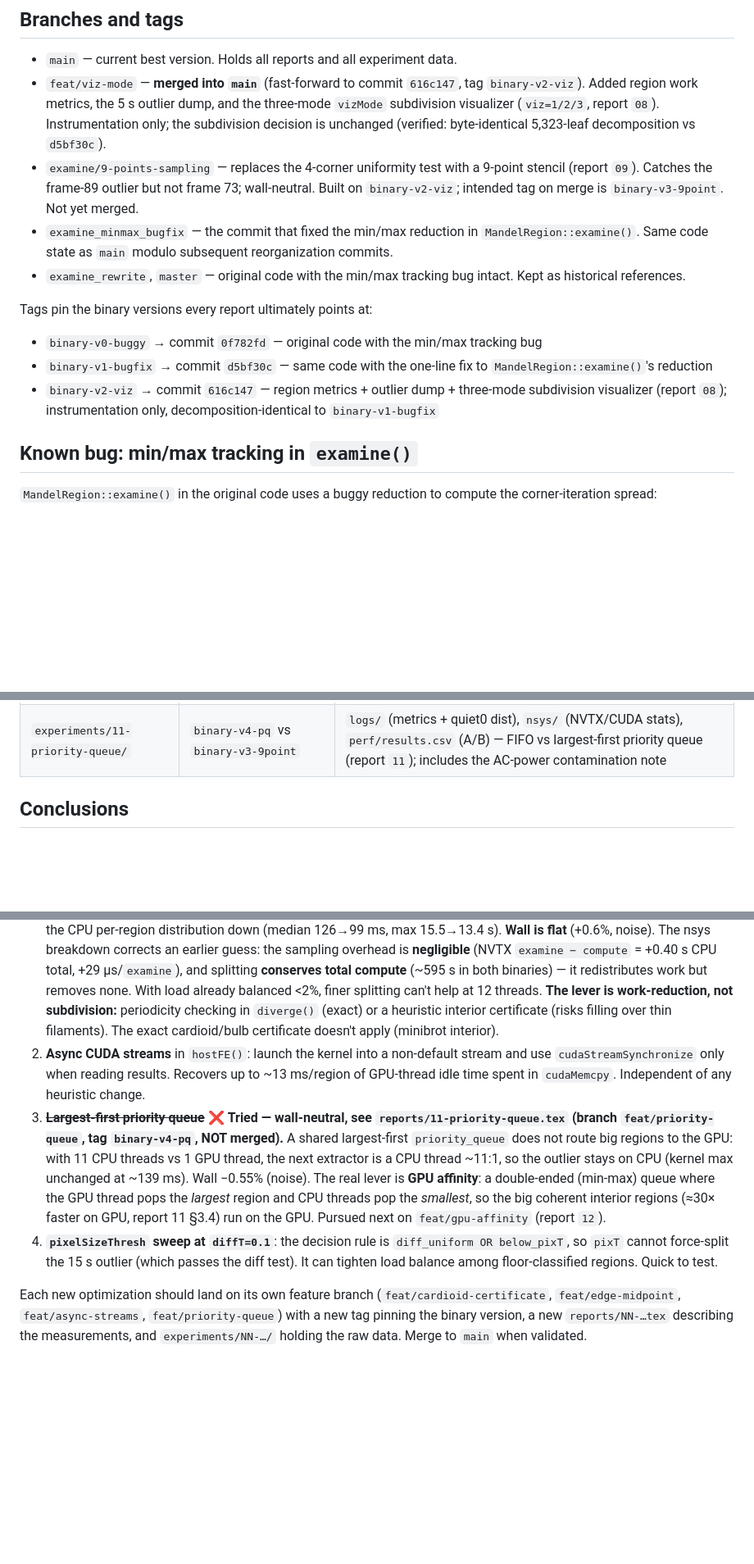
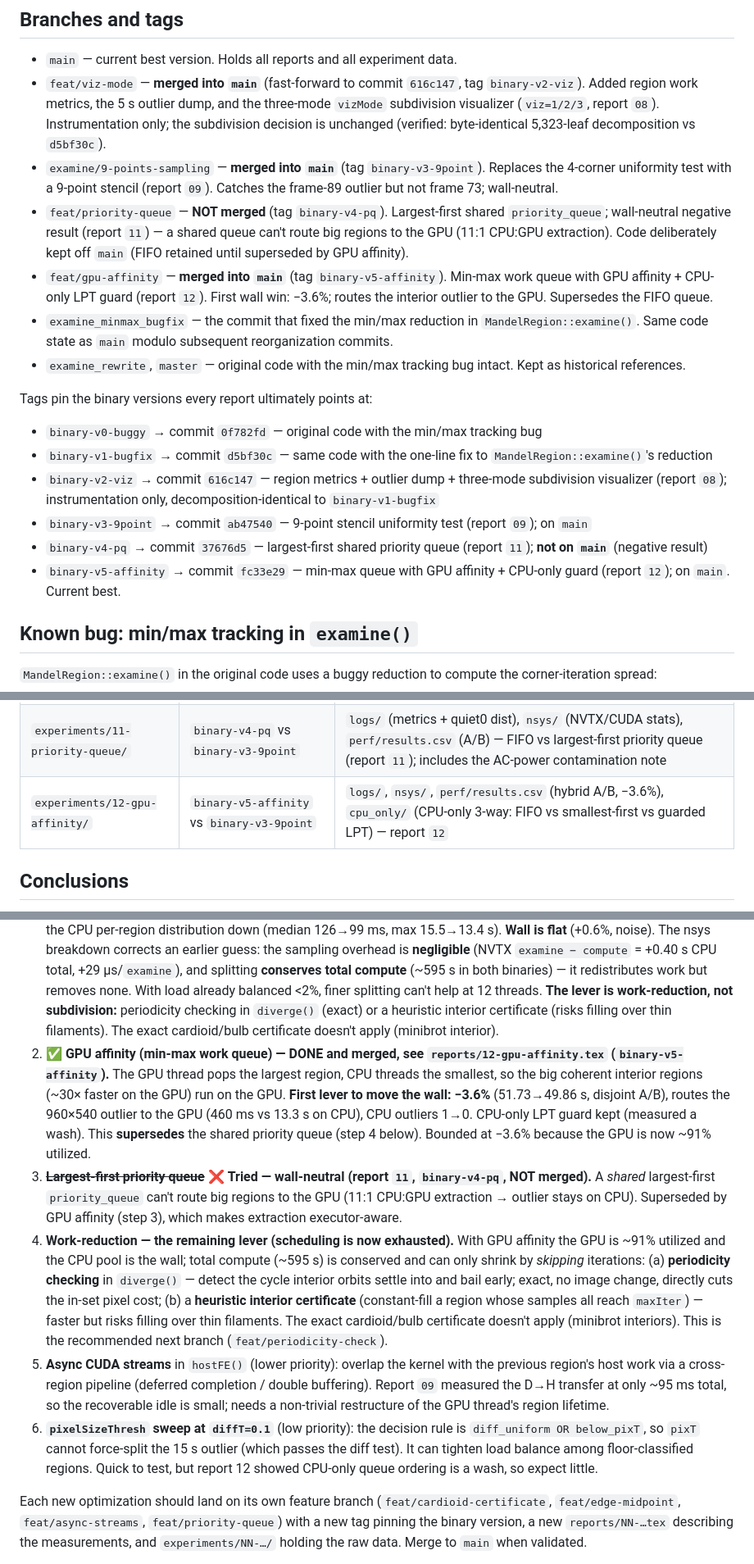
Before and after one commit to MFSaavedra/mandelbrot_hybrid_profiled, a Markdown page: CLAUDE.md, 3 parts joined by grey strips. Shown at 82% size. Drawn GitHub-style; blank space fills up the shorter version.

Commit message:
CLAUDE.md: register GPU affinity (report 12, binary-v5-affinity) as adopted
Update Execution model (FIFO deque -> min-max multiset with GPU affinity + guard),
Branches/tags (add v3/v4/v5, fix 9-point merged status, add the two feat branches),
reports + experiments tables (report/experiment 12), and the roadmap: GPU affinity
DONE/merged (first wall win, -3.6%); priority queue superseded; work-reduction
(periodicity checking) is now the recommended next lever.

Co-Authored-By: Claude Opus 4.8 <noreply@anthropic.com>

```diff
--- a/CLAUDE.md
+++ b/CLAUDE.md
@@ -83,7 +83,9 @@ Note: report `03` (bug analysis) has no corresponding `experiments/03-...` becau
 
 - `main` — current best version. Holds all reports and all experiment data.
 - `feat/viz-mode` — **merged into `main`** (fast-forward to commit `616c147`, tag `binary-v2-viz`). Added region work metrics, the 5 s outlier dump, and the three-mode `vizMode` subdivision visualizer (`viz=1/2/3`, report `08`). Instrumentation only; the subdivision decision is unchanged (verified: byte-identical 5,323-leaf decomposition vs `d5bf30c`).
-- `examine/9-points-sampling` — replaces the 4-corner uniformity test with a 9-point stencil (report `09`). Catches the frame-89 outlier but not frame 73; wall-neutral. Built on `binary-v2-viz`; intended tag on merge is `binary-v3-9point`. Not yet merged.
+- `examine/9-points-sampling` — **merged into `main`** (tag `binary-v3-9point`). Replaces the 4-corner uniformity test with a 9-point stencil (report `09`). Catches the frame-89 outlier but not frame 73; wall-neutral.
+- `feat/priority-queue` — **NOT merged** (tag `binary-v4-pq`). Largest-first shared `priority_queue`; wall-neutral negative result (report `11`) — a shared queue can't route big regions to the GPU (11:1 CPU:GPU extraction). Code deliberately kept off `main` (FIFO retained until superseded by GPU affinity).
+- `feat/gpu-affinity` — **merged into `main`** (tag `binary-v5-affinity`). Min-max work queue with GPU affinity + CPU-only LPT guard (report `12`). First wall win: −3.6%; routes the interior outlier to the GPU. Supersedes the FIFO queue.
 - `examine_minmax_bugfix` — the commit that fixed the min/max reduction in `MandelRegion::examine()`. Same code state as `main` modulo subsequent reorganization commits.
 - `examine_rewrite`, `master` — original code with the min/max tracking bug intact. Kept as historical references.
 
@@ -92,6 +94,9 @@ Tags pin the binary versions every report ultimately points at:
 - `binary-v0-buggy` → commit `0f782fd` — original code with the min/max tracking bug
 - `binary-v1-bugfix` → commit `d5bf30c` — same code with the one-line fix to `MandelRegion::examine()`'s reduction
 - `binary-v2-viz` → commit `616c147` — region metrics + outlier dump + three-mode subdivision visualizer (report `08`); instrumentation only, decomposition-identical to `binary-v1-bugfix`
+- `binary-v3-9point` → commit `ab47540` — 9-point stencil uniformity test (report `09`); on `main`
+- `binary-v4-pq` → commit `37676d5` — largest-first shared priority queue (report `11`); **not on `main`** (negative result)
+- `binary-v5-affinity` → commit `fc33e29` — min-max queue with GPU affinity + CPU-only guard (report `12`); on `main`. Current best.
 
 ## Known bug: min/max tracking in `examine()`
 
@@ -274,6 +280,7 @@ Raw measurement data, by experiment number. Per-rep `.stderr` and `.stdout` file
 | `experiments/09-9point-sampling/` | `examine/9-points-sampling` atop `binary-v2-viz` | `logs/` (9pt + 4pt metrics + quiet0 distributions), `nsys/` (NVTX/CUDA stats), `perf/results.csv` (A/B), `viz_process/` (9pt viz=3 anim), `viz/` (frame-89 figure) |
 | `experiments/10-difft-9point/` | `binary-v3-9point` | `results.csv` + 15 stderr logs — `diffThreshold` sweep confirming 0.1 is still optimal for the 9-point binary (report `09`, §Re-Tuning Check) |
 | `experiments/11-priority-queue/` | `binary-v4-pq` vs `binary-v3-9point` | `logs/` (metrics + quiet0 dist), `nsys/` (NVTX/CUDA stats), `perf/results.csv` (A/B) — FIFO vs largest-first priority queue (report `11`); includes the AC-power contamination note |
+| `experiments/12-gpu-affinity/` | `binary-v5-affinity` vs `binary-v3-9point` | `logs/`, `nsys/`, `perf/results.csv` (hybrid A/B, −3.6%), `cpu_only/` (CPU-only 3-way: FIFO vs smallest-first vs guarded LPT) — report `12` |
 
 ## Conclusions
 
@@ -289,9 +296,11 @@ In priority order:
 1. **Locate the worst region.** ✅ **Done — see `reports/08-region-metrics-viz.tex`.** The `[OUTLIER]` dump in `MandelRegion::compute()` (fires above 5000 ms) found exactly two binding outliers at `diffT=0.1`: frames **73** (13.6 s) and **89** (14.3 s), both `960×540` depth-1 upper-left quadrants whose four corners all sit at the frame's `maxIter` (spread 0). The new cardioid/bulb membership test reports **`cardioidBulb=0`** for both, and the interior-pixel fraction is 84–97%.
 2a. ~~**If the outlier is inside the main cardioid or the period-2 bulb**~~ **Ruled out by report 08.** The membership test (`q = (x-1/4)^2 + y^2; q*(q + (x-1/4)) <= y^2/4` for the cardioid; `(x+1)^2 + y^2 <= 1/16` for the bulb) returns 0 for both outliers — they are interior to a **minibrot**, not the main cardioid/bulb. A cardioid/bulb certificate would not fire on them, so it cannot relieve the 14 s tail. (It remains a cheap win for the early wide frames whose pixels genuinely fall in the main cardioid, but that is not the binding constraint.)
 2b. ✅ **Implemented and deep-profiled (nsys + quiet=0) — see `reports/09-9point-sampling.tex` (branch `examine/9-points-sampling`).** The 9-point stencil (4 corners + 4 edge midpoints + centre) is a **partial** fix: it subdivides the frame-89 outlier (84% interior — an interior sample lands off the minibrot) but **not** frame 73 (97% interior — all 9 points still hit `maxIter`, spread 0). It exposes +5.4% leaves and shifts the CPU per-region distribution down (median 126→99 ms, max 15.5→13.4 s). **Wall is flat** (+0.6%, noise). The nsys breakdown corrects an earlier guess: the sampling overhead is **negligible** (NVTX `examine − compute` = +0.40 s CPU total, +29 µs/`examine`), and splitting **conserves total compute** (~595 s in both binaries) — it redistributes work but removes none. With load already balanced <2%, finer splitting can't help at 12 threads. **The lever is work-reduction, not subdivision:** periodicity checking in `diverge()` (exact) or a heuristic interior certificate (risks filling over thin filaments). The exact cardioid/bulb certificate doesn't apply (minibrot interior).
-3. **Async CUDA streams** in `hostFE()`: launch the kernel into a non-default stream and use `cudaStreamSynchronize` only when reading results. Recovers up to ~13 ms/region of GPU-thread idle time spent in `cudaMemcpy`. Independent of any heuristic change.
-4. ~~**Largest-first priority queue**~~ ❌ **Tried — wall-neutral, see `reports/11-priority-queue.tex` (branch `feat/priority-queue`, tag `binary-v4-pq`, NOT merged).** A shared largest-first `priority_queue` does not route big regions to the GPU: with 11 CPU threads vs 1 GPU thread, the next extractor is a CPU thread ~11:1, so the outlier stays on CPU (kernel max unchanged at ~139 ms). Wall −0.55% (noise). The real lever is **GPU affinity**: a double-ended (min-max) queue where the GPU thread pops the *largest* region and CPU threads pop the *smallest*, so the big coherent interior regions (≈30× faster on GPU, report 11 §3.4) run on the GPU. Pursued next on `feat/gpu-affinity` (report `12`).
-5. **`pixelSizeThresh` sweep at `diffT=0.1`**: the decision rule is `diff_uniform OR below_pixT`, so `pixT` cannot force-split the 15 s outlier (which passes the diff test). It can tighten load balance among floor-classified regions. Quick to test.
+3. ✅ **GPU affinity (min-max work queue) — DONE and merged, see `reports/12-gpu-affinity.tex` (`binary-v5-affinity`).** The GPU thread pops the largest region, CPU threads the smallest, so the big coherent interior regions (~30× faster on the GPU) run on the GPU. **First lever to move the wall: −3.6%** (51.73→49.86 s, disjoint A/B), routes the 960×540 outlier to the GPU (460 ms vs 13.3 s on CPU), CPU outliers 1→0. CPU-only LPT guard kept (measured a wash). This **supersedes** the shared priority queue (step 4 below). Bounded at −3.6% because the GPU is now ~91% utilized.
+4. ~~**Largest-first priority queue**~~ ❌ **Tried — wall-neutral (report `11`, `binary-v4-pq`, NOT merged).** A *shared* largest-first `priority_queue` can't route big regions to the GPU (11:1 CPU:GPU extraction → outlier stays on CPU). Superseded by GPU affinity (step 3), which makes extraction executor-aware.
+5. **Work-reduction — the remaining lever (scheduling is now exhausted).** With GPU affinity the GPU is ~91% utilized and the CPU pool is the wall; total compute (~595 s) is conserved and can only shrink by *skipping* iterations: (a) **periodicity checking** in `diverge()` — detect the cycle interior orbits settle into and bail early; exact, no image change, directly cuts the in-set pixel cost; (b) a **heuristic interior certificate** (constant-fill a region whose samples all reach `maxIter`) — faster but risks filling over thin filaments. The exact cardioid/bulb certificate doesn't apply (minibrot interiors). This is the recommended next branch (`feat/periodicity-check`).
+6. **Async CUDA streams** in `hostFE()` (lower priority): overlap the kernel with the previous region's host work via a cross-region pipeline (deferred completion / double buffering). Report `09` measured the D→H transfer at only ~95 ms total, so the recoverable idle is small; needs a non-trivial restructure of the GPU thread's region lifetime.
+7. **`pixelSizeThresh` sweep at `diffT=0.1`** (low priority): the decision rule is `diff_uniform OR below_pixT`, so `pixT` cannot force-split the 15 s outlier (which passes the diff test). It can tighten load balance among floor-classified regions. Quick to test, but report 12 showed CPU-only queue ordering is a wash, so expect little.
 
 Each new optimization should land on its own feature branch (`feat/cardioid-certificate`, `feat/edge-midpoint`, `feat/async-streams`, `feat/priority-queue`) with a new tag pinning the binary version, a new `reports/NN-…tex` describing the measurements, and `experiments/NN-…/` holding the raw data. Merge to `main` when validated.
 
```
Also changed, not shown: other parts of CLAUDE.md (+2 -1 lines).
